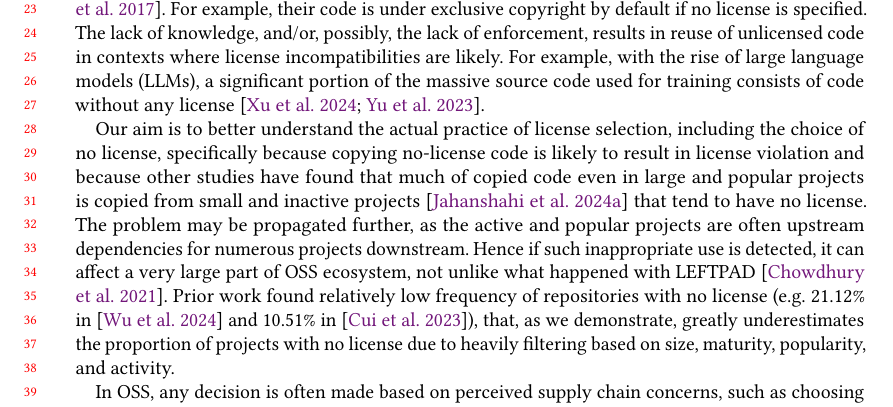
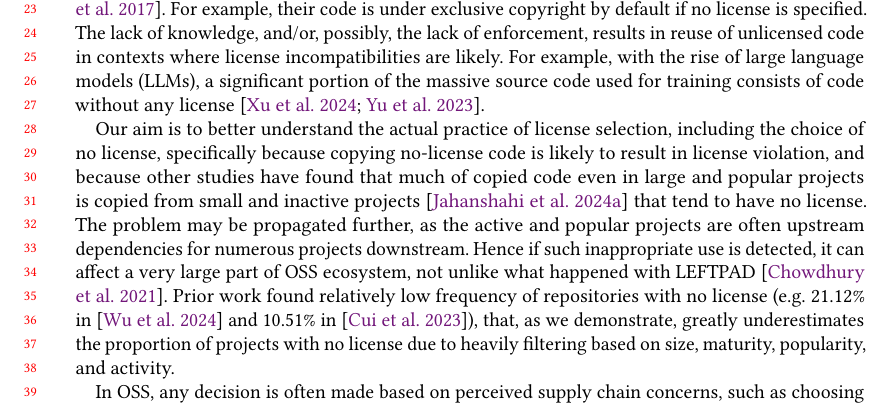
Before and after one commit to audrism/LicenseChoice, a LaTeX paper (0_main.tex, which reads 1_introduction.tex): part of page 1 of 21, cut so that both start at the same text. Compiled offline with pdfLaTeX.

Commit message:
Update on Overleaf.

```diff
--- a/1_introduction.tex
+++ b/1_introduction.tex
@@ -18,7 +18,7 @@ any license~\cite{yu2023codeipprompt,xu2024first}.
 
 Our aim is to better understand the actual practice of license
 selection, including the choice of no license, specifically because
-copying no-license code is likely to result in license violation and
+copying no-license code is likely to result in license violation, and
 because other studies have found that much of copied code even in
 large and popular projects is copied from small and inactive
 projects~\cite{jahanshahi2024beyond} that tend to have no license.
```
